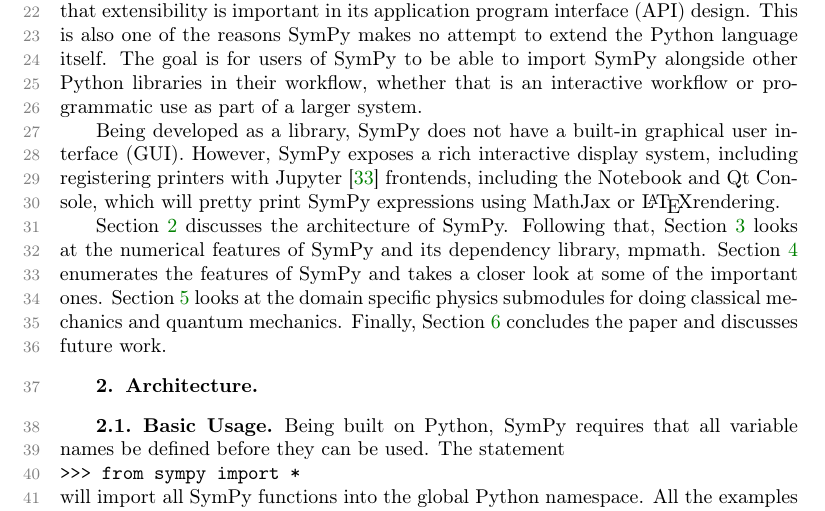
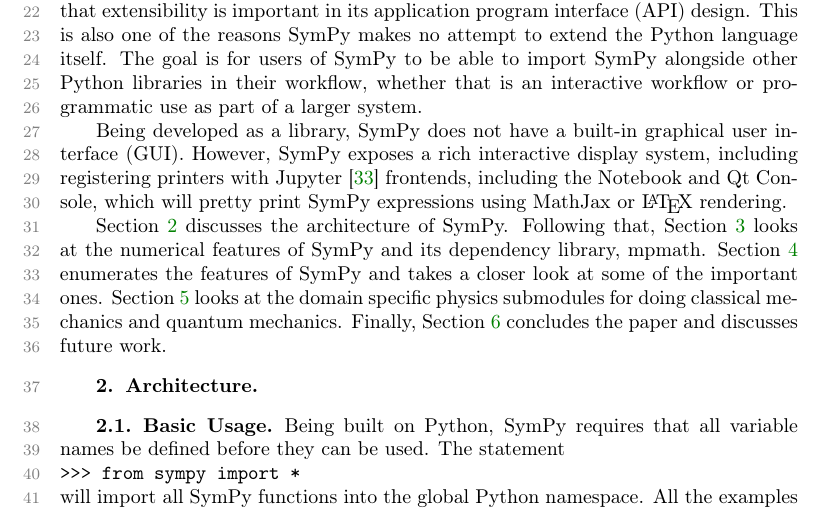
Before and after one commit to scolobb/sympy-paper, a LaTeX paper (paper.tex, which reads introduction.tex): part of page 1 of 27, cut so that both start at the same text. Compiled offline with pdfLaTeX; a LaTeX package or settings file that is missing is left out.

Commit message:
Re-add MathJax citation todo, chktex fix

```diff
--- a/introduction.tex
+++ b/introduction.tex
@@ -39,7 +39,9 @@
 interface (GUI).  However, SymPy exposes a rich interactive display system,
 including registering printers with Jupyter~\cite{perez2007ipython} frontends,
 including the Notebook and Qt Console, which will pretty print SymPy expressions
-using MathJax or \LaTeX rendering.
+using MathJax
+% citation
+or \LaTeX{} rendering.
 
 Section~\ref{sec:architecture} discusses the architecture of SymPy. Following
 that, Section~\ref{sec:numerics} looks at the numerical features of SymPy and
```
